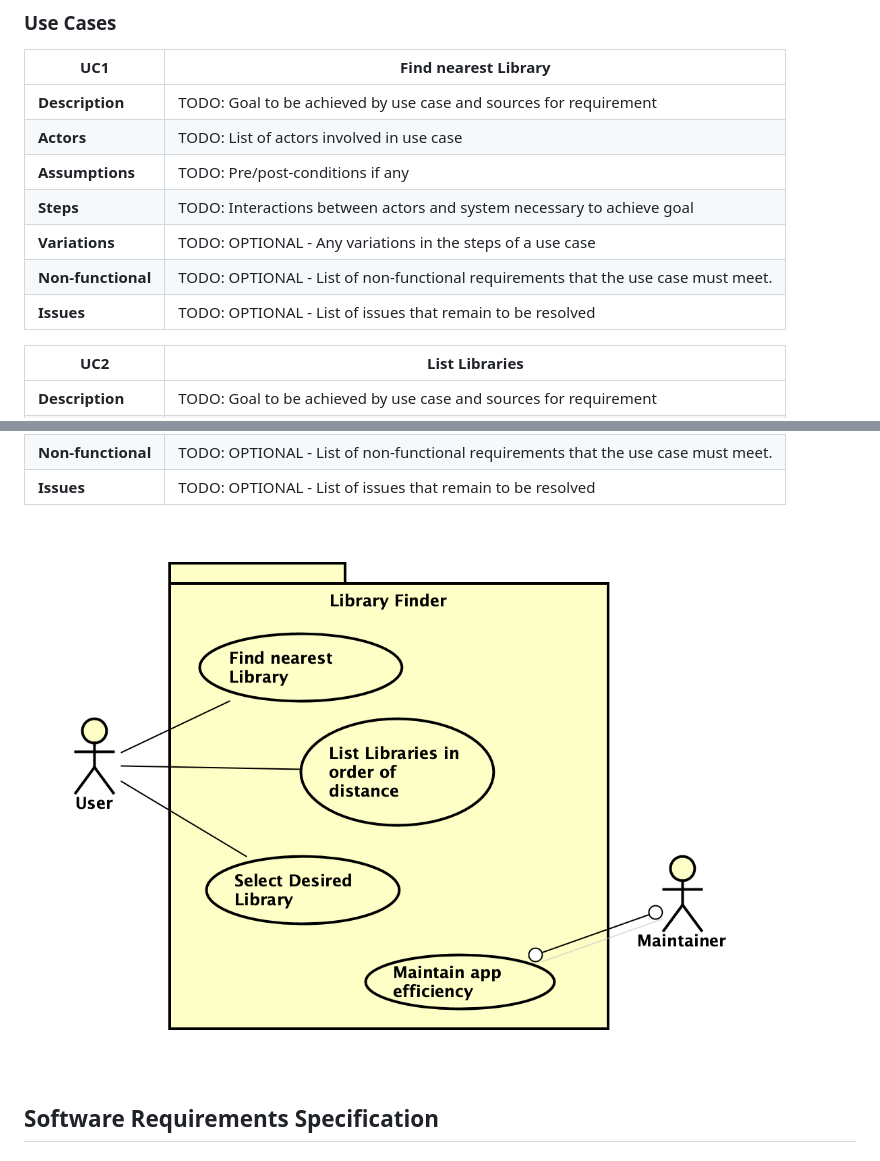
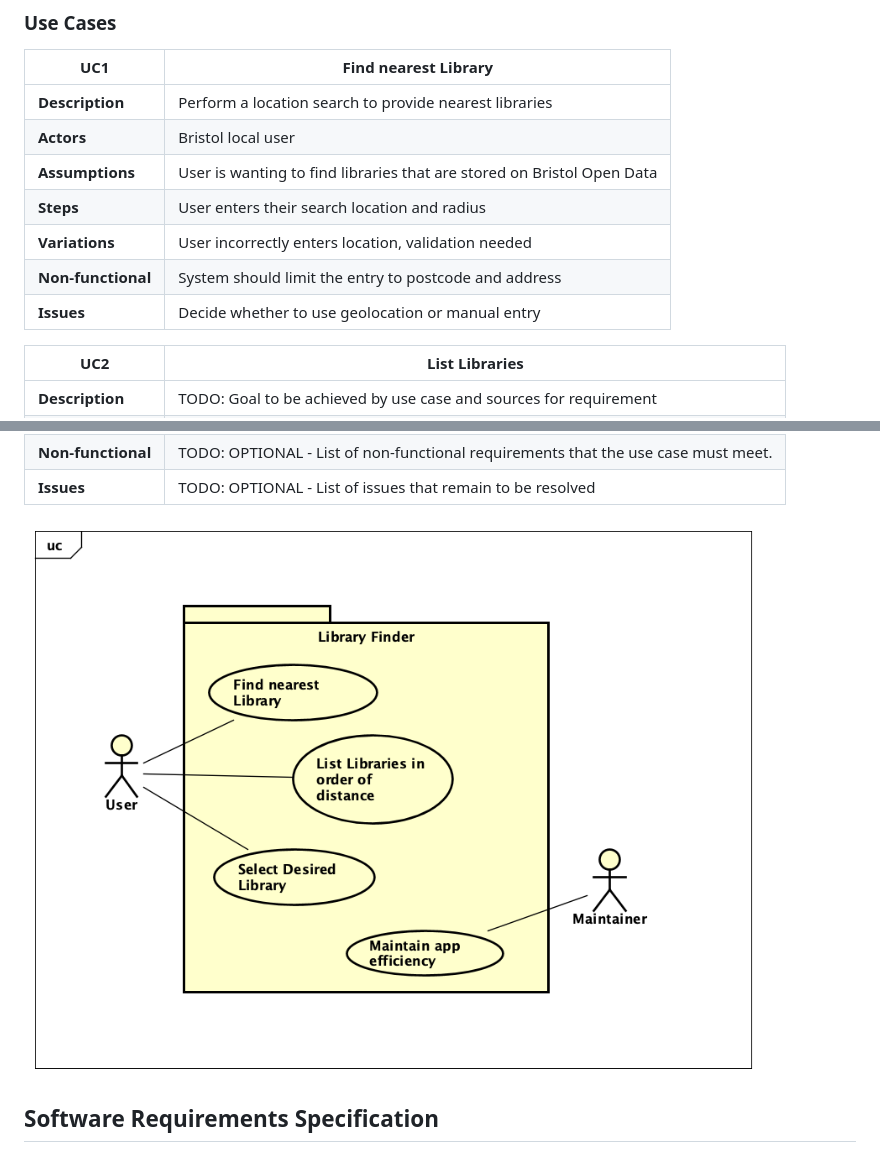
Before and after one commit to jamesbryer/Library-Finder-Project, a Markdown page: docs/requirements.md, 2 parts joined by grey strips. Drawn GitHub-style; pictures changed too: docs/images/ContextDiagram.png.

Commit message:
updated UC1

```diff
--- a/docs/requirements.md
+++ b/docs/requirements.md
@@ -12,13 +12,13 @@ As a Bristol local, I want to find my local Library, so that I can go get a book
 
 | UC1 | Find nearest Library |
 | --- | -------------------- |
-| **Description** | TODO: Goal to be achieved by use case and sources for requirement |
-| **Actors** | TODO: List of actors involved in use case |
-| **Assumptions** | TODO: Pre/post-conditions if any</td></tr>
-| **Steps** | TODO: Interactions between actors and system necessary to achieve goal |
-| **Variations** | TODO: OPTIONAL - Any variations in the steps of a use case |
-| **Non-functional** | TODO: OPTIONAL - List of non-functional requirements that the use case must meet. |
-| **Issues** | TODO: OPTIONAL - List of issues that remain to be resolved |
+| **Description** | Perform a location search to provide nearest libraries |
+| **Actors** | Bristol local user |
+| **Assumptions** | User is wanting to find libraries that are stored on Bristol Open Data</td></tr>
+| **Steps** | User enters their search location and radius |
+| **Variations** | User incorrectly enters location, validation needed |
+| **Non-functional** | System should limit the entry to postcode and address |
+| **Issues** | Decide whether to use geolocation or manual entry |
 
 | UC2 | List Libraries |
 | --- | -------------- |
```
Also changed, not shown: 2 other files.
